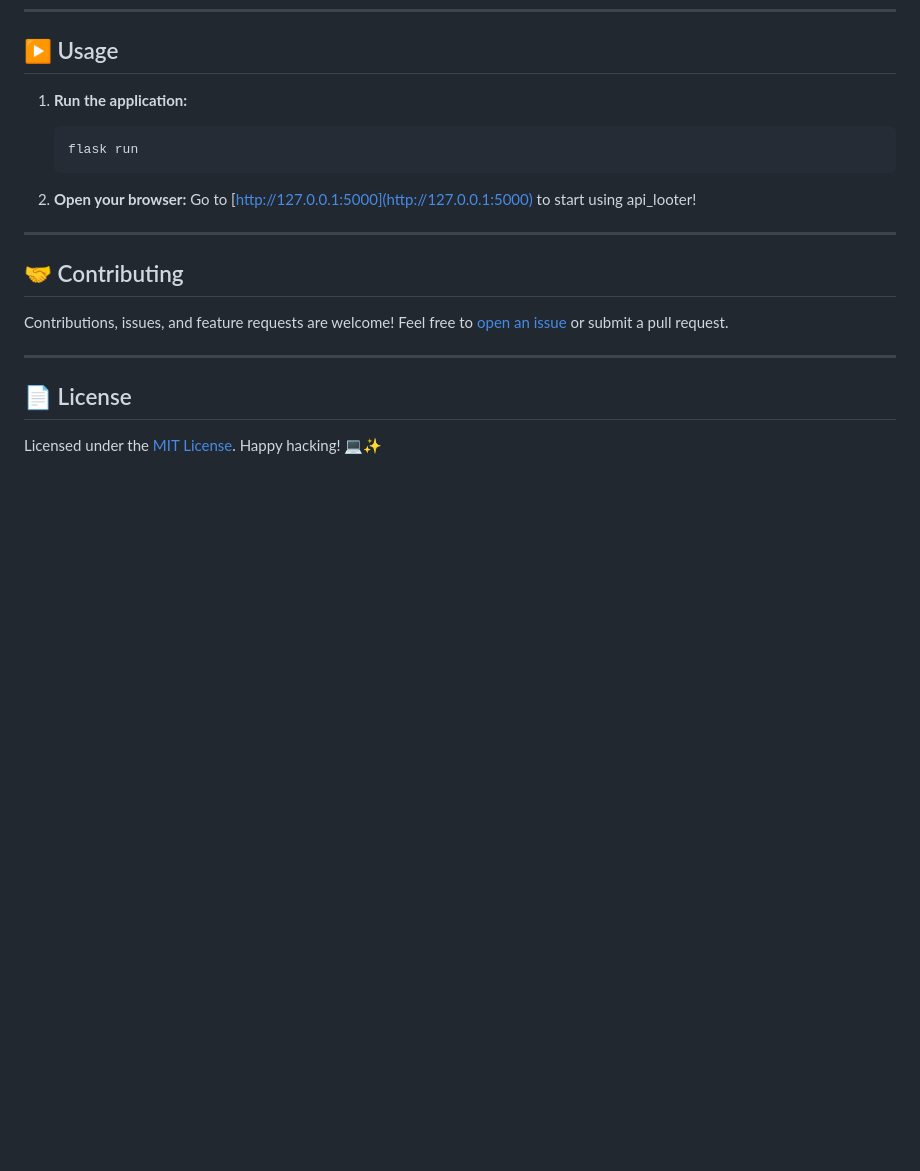
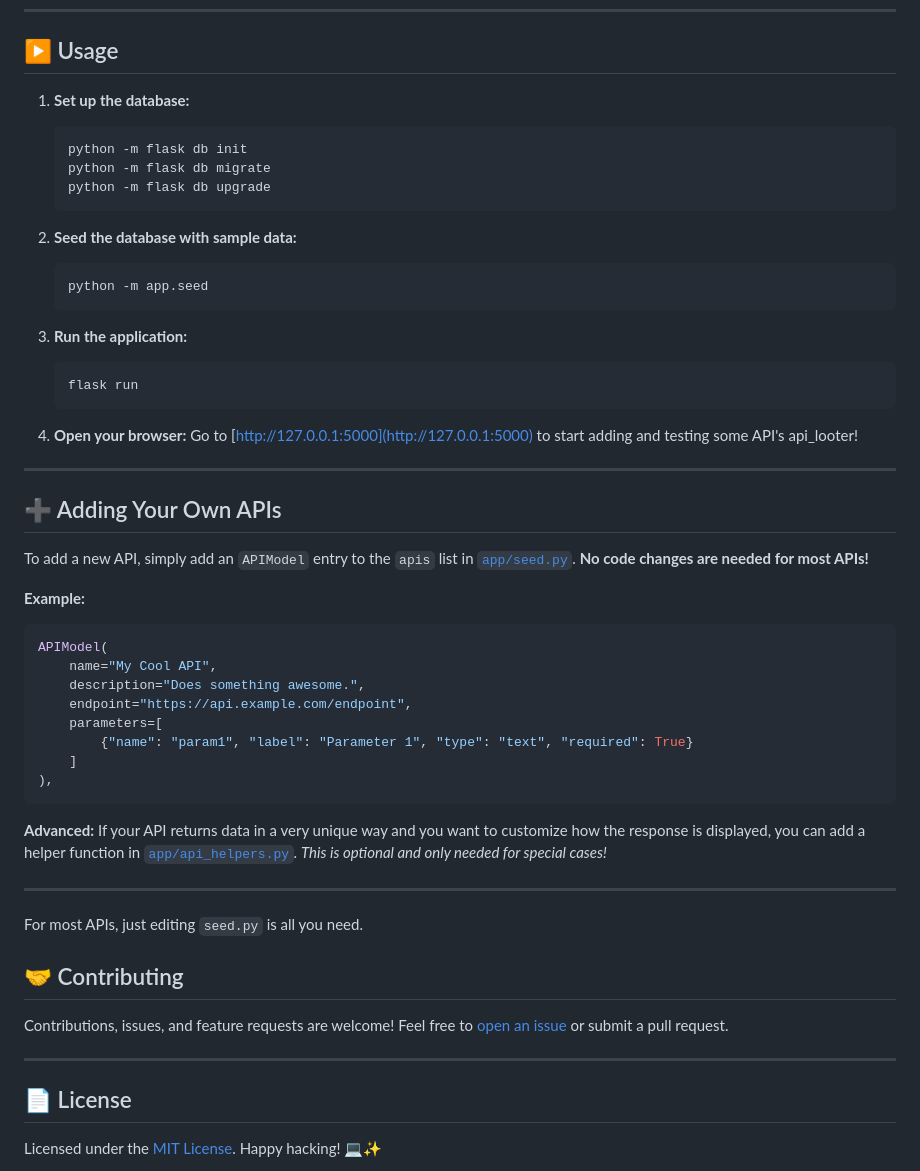
Before and after one commit to ComputerAnything/api_looter, a Markdown page: README.md, the part around the change printed below. Drawn GitHub-style; blank space fills up the shorter version.

````diff
--- a/README.md
+++ b/README.md
@@ -76,16 +76,56 @@ api_looter
 
 ## ▶️ Usage
 
-1. **Run the application:**
+1. **Set up the database:**
+
+    ```bash
+    python -m flask db init
+    python -m flask db migrate
+    python -m flask db upgrade
+    ```
+
+2. **Seed the database with sample data:**
+
+    ```bash
+    python -m app.seed
+    ```
+
+3. **Run the application:**
 
     ```bash
     flask run
     ```
 
-2. **Open your browser:**
-    Go to [http://127.0.0.1:5000](http://127.0.0.1:5000) to start using api_looter!
+4. **Open your browser:**
+    Go to [http://127.0.0.1:5000](http://127.0.0.1:5000) to start adding and testing some API's api_looter!
 
 ---
+
+## ➕ Adding Your Own APIs
+
+To add a new API, simply add an `APIModel` entry to the `apis` list in [`app/seed.py`](app/seed.py).
+**No code changes are needed for most APIs!**
+
+**Example:**
+
+```python
+APIModel(
+    name="My Cool API",
+    description="Does something awesome.",
+    endpoint="https://api.example.com/endpoint",
+    parameters=[
+        {"name": "param1", "label": "Parameter 1", "type": "text", "required": True}
+    ]
+),
+```
+
+**Advanced:**
+If your API returns data in a very unique way and you want to customize how the response is displayed, you can add a helper function in [`app/api_helpers.py`](app/api_helpers.py).
+*This is optional and only needed for special cases!*
+
+---
+
+For most APIs, just editing `seed.py` is all you need.
 
 ## 🤝 Contributing
 
````
Also changed, not shown: other parts of README.md (+2 -2 lines), assets/Screenshot1 API Looter.png (deleted), assets/Screenshot2 API Looter.png (deleted), assets/Screenshot_API_Detail_sml.png (added), assets/Screenshot_API_Search_sml.png (added).
